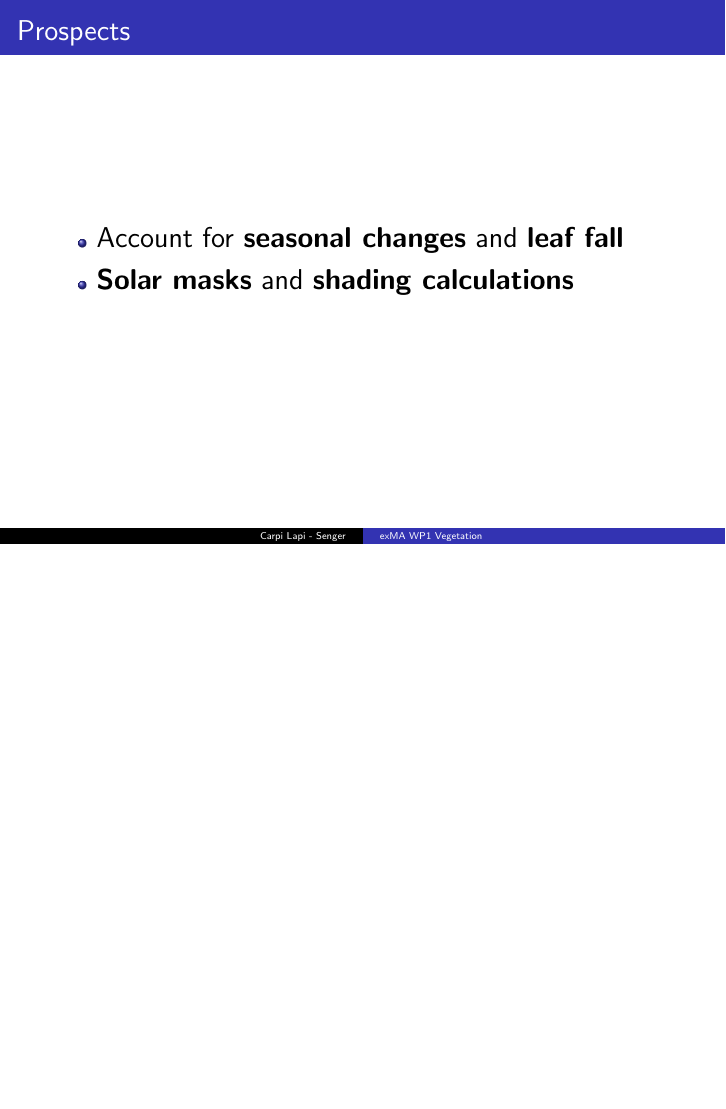
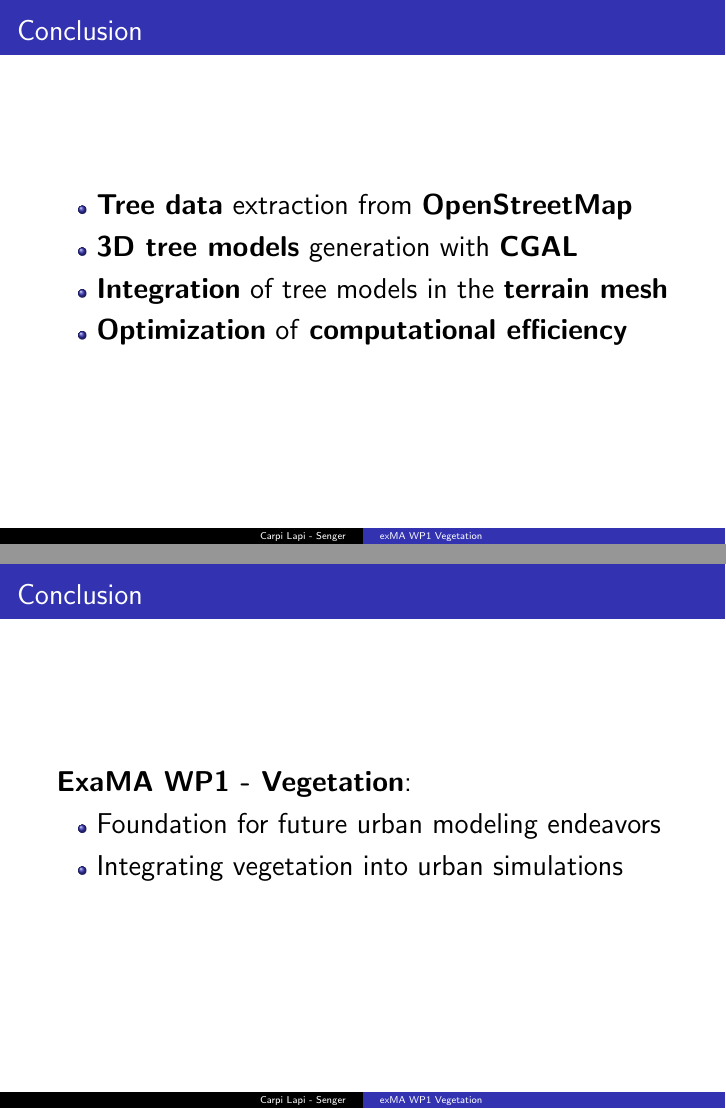
Before and after one commit to master-csmi/2024-m1-vegetation, LaTeX slides (report/presentation.tex): page 42 of 66 before the commit and pages 42 and 43 of 68 after it, the two joined at a grey line, the shorter picture padded with empty space. Compiled offline with pdfLaTeX.

Commit message:
presentation update

```diff
--- a/report/presentation.tex
+++ b/report/presentation.tex
@@ -674,6 +674,25 @@ std::cout << "Query: " << query << std::endl;
   \end{figure}
 \end{frame}
 
+\begin{frame}{Conclusion}
+  \Large
+  \begin{itemize}
+    \item \textbf{Tree data} extraction from \textbf{OpenStreetMap}
+    \item \textbf{3D tree models} generation with \textbf{CGAL}
+    \item \textbf{Integration} of tree models in the \textbf{terrain mesh}
+    \item \textbf{Optimization} of \textbf{computational efficiency}
+  \end{itemize}
+\end{frame}
+
+\begin{frame}{Conclusion}
+  \Large
+  \textbf{ExaMA WP1 - Vegetation}:
+  \begin{itemize}
+    \item Foundation for future urban modeling endeavors
+    \item Integrating vegetation into urban simulations
+  \end{itemize}
+\end{frame}
+
 \begin{frame}{Prospects}
   \Large
   \begin{itemize}
```
Also changed, not shown: report/presentation.tex (6 more changed lines).
